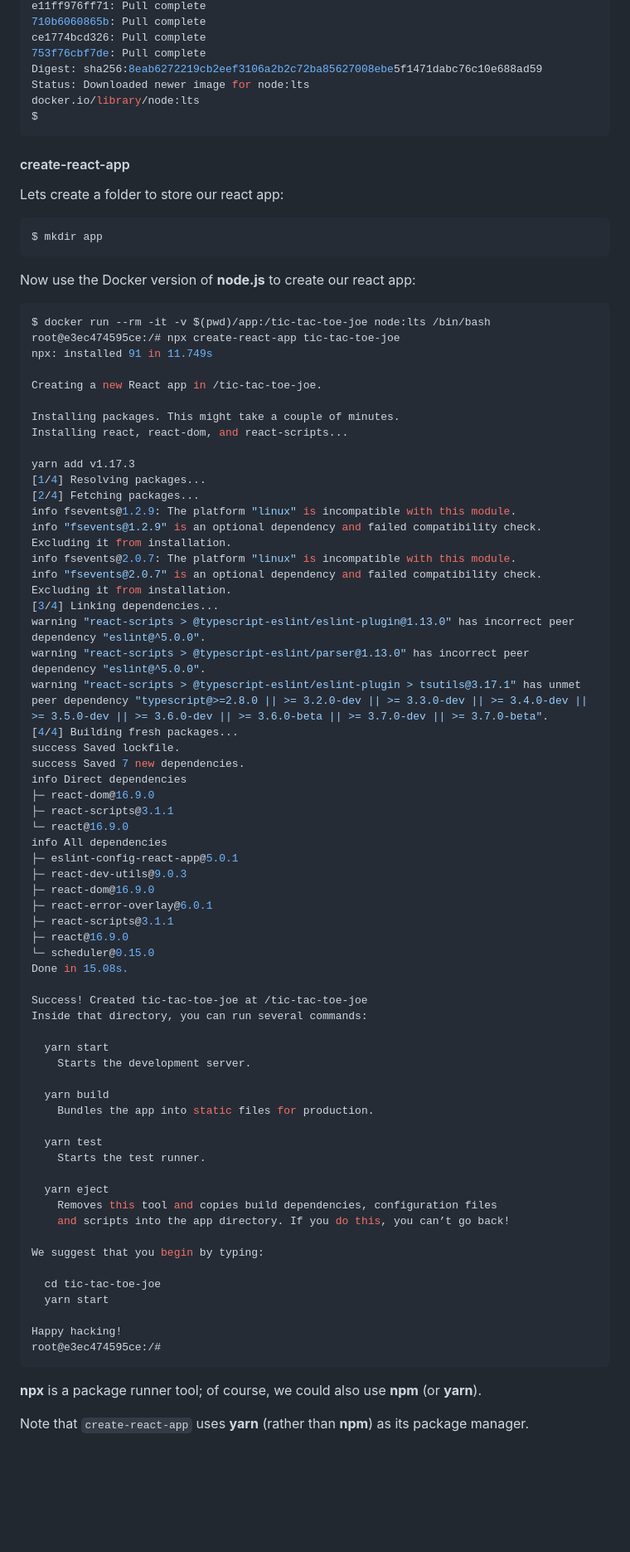
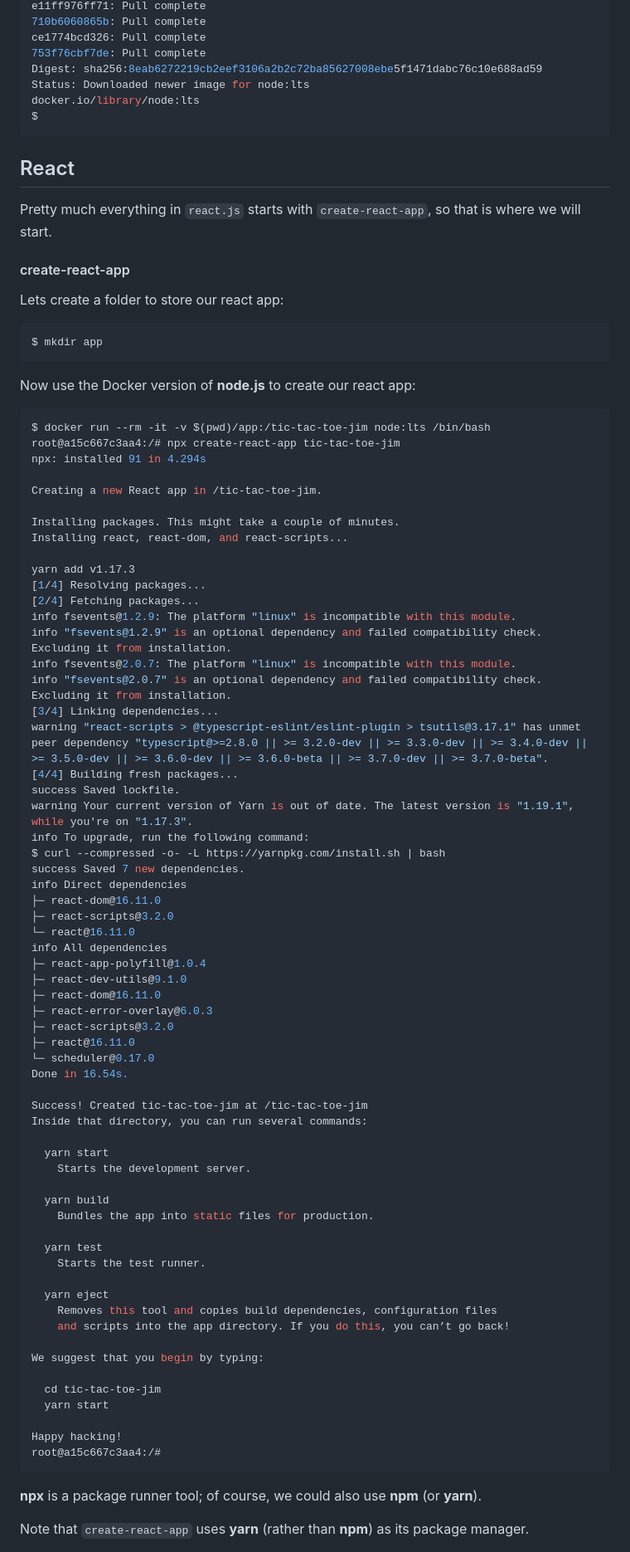
Before and after one commit to mramshaw/Tic-Tac-Toe-Jim, a Markdown page: README.md, the part around the change printed below. Shown: that part at 83% size. GitHub-like rendering; blank space fills up the shorter version.

````diff
--- a/README.md
+++ b/README.md
@@ -50,6 +64,10 @@ docker.io/library/node:lts
 $
 ```
 
+## React
+
+Pretty much everything in `react.js` starts with `create-react-app`, so that is where we will start.
+
 #### create-react-app
 
 Lets create a folder to store our react app:
@@ -59,11 +77,11 @@ Lets create a folder to store our react app:
 Now use the Docker version of __node.js__ to create our react app:
 
 ```bash
-$ docker run --rm -it -v $(pwd)/app:/tic-tac-toe-joe node:lts /bin/bash
-root@e3ec474595ce:/# npx create-react-app tic-tac-toe-joe
-npx: installed 91 in 11.749s
+$ docker run --rm -it -v $(pwd)/app:/tic-tac-toe-jim node:lts /bin/bash
+root@a15c667c3aa4:/# npx create-react-app tic-tac-toe-jim
+npx: installed 91 in 4.294s
 
-Creating a new React app in /tic-tac-toe-joe.
+Creating a new React app in /tic-tac-toe-jim.
 
 Installing packages. This might take a couple of minutes.
 Installing react, react-dom, and react-scripts...
@@ -76,27 +94,28 @@ info "fsevents@1.2.9" is an optional dependency and failed compatibility check.
 info fsevents@2.0.7: The platform "linux" is incompatible with this module.
 info "fsevents@2.0.7" is an optional dependency and failed compatibility check. Excluding it from installation.
 [3/4] Linking dependencies...
-warning "react-scripts > @typescript-eslint/eslint-plugin@1.13.0" has incorrect peer dependency "eslint@^5.0.0".
-warning "react-scripts > @typescript-eslint/parser@1.13.0" has incorrect peer dependency "eslint@^5.0.0".
 warning "react-scripts > @typescript-eslint/eslint-plugin > tsutils@3.17.1" has unmet peer dependency "typescript@>=2.8.0 || >= 3.2.0-dev || >= 3.3.0-dev || >= 3.4.0-dev || >= 3.5.0-dev || >= 3.6.0-dev || >= 3.6.0-beta || >= 3.7.0-dev || >= 3.7.0-beta".
 [4/4] Building fresh packages...
 success Saved lockfile.
+warning Your current version of Yarn is out of date. The latest version is "1.19.1", while you're on "1.17.3".
+info To upgrade, run the following command:
+$ curl --compressed -o- -L https://yarnpkg.com/install.sh | bash
 success Saved 7 new dependencies.
 info Direct dependencies
-├─ react-dom@16.9.0
-├─ react-scripts@3.1.1
-└─ react@16.9.0
+├─ react-dom@16.11.0
+├─ react-scripts@3.2.0
+└─ react@16.11.0
 info All dependencies
-├─ eslint-config-react-app@5.0.1
-├─ react-dev-utils@9.0.3
-├─ react-dom@16.9.0
-├─ react-error-overlay@6.0.1
-├─ react-scripts@3.1.1
-├─ react@16.9.0
-└─ scheduler@0.15.0
-Done in 15.08s.
+├─ react-app-polyfill@1.0.4
+├─ react-dev-utils@9.1.0
+├─ react-dom@16.11.0
+├─ react-error-overlay@6.0.3
+├─ react-scripts@3.2.0
+├─ react@16.11.0
+└─ scheduler@0.17.0
+Done in 16.54s.
 
-Success! Created tic-tac-toe-joe at /tic-tac-toe-joe
+Success! Created tic-tac-toe-jim at /tic-tac-toe-jim
 Inside that directory, you can run several commands:
 
   yarn start
@@ -114,11 +133,11 @@ Inside that directory, you can run several commands:
 
 We suggest that you begin by typing:
 
-  cd tic-tac-toe-joe
+  cd tic-tac-toe-jim
   yarn start
 
 Happy hacking!
-root@e3ec474595ce:/#
+root@a15c667c3aa4:/#
 ```
 
 __npx__ is a package runner tool; of course, we could also use __npm__ (or __yarn__).
````
Also changed, not shown: other parts of README.md (+45 -6 lines), images/yarn_test.png (added).
